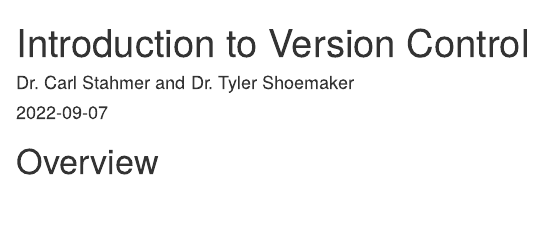
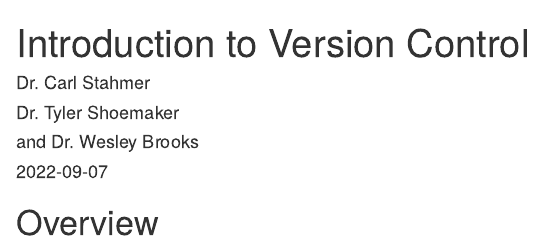
Before and after one commit to ucdavisdatalab/workshop_introduction_to_version_control, an R Markdown document (index.Rmd): the page in a window 1100 px wide, from its top. Rendered offline with R 4.5, knitr and Pandoc, with nearby package versions; drawn as R Markdown's standard HTML page in place of the format the file asks for.

Commit message:
added Wes' name to the header

```diff
--- a/index.Rmd
+++ b/index.Rmd
@@ -1,6 +1,6 @@
 ---
 title: Introduction to Version Control
-author: [Dr. Carl Stahmer and Dr. Tyler Shoemaker]
+author: [Dr. Carl Stahmer, Dr. Tyler Shoemaker, and Dr. Wesley Brooks]
 date: "`r Sys.Date()`"
 url: "https://ucdavisdatalab.github.io/workshop_introduction_to_version_control/"
 github-repo: ucdavisdatalab/workshop_introduction_to_version_control
```
